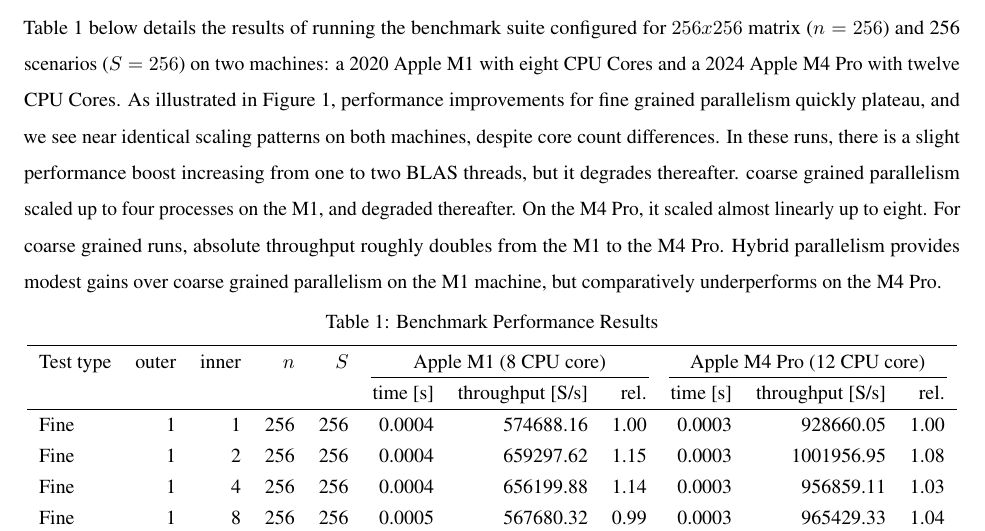
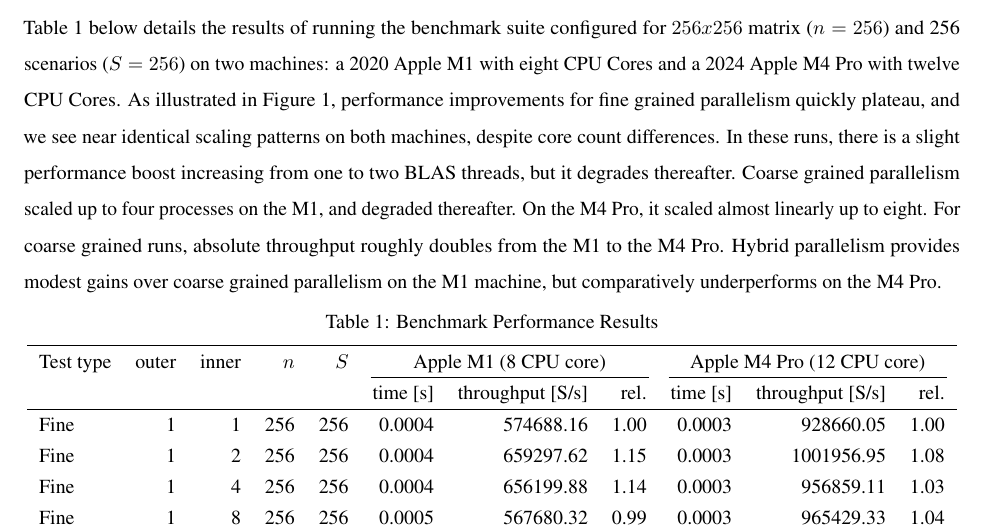
Before and after one commit to magescher/ParallelComputing, a LaTeX paper (docs/reports/parallel_matrix_ops/parallel_matrix_ops.tex): part of page 3 of 5, cut so that both start at the same text. Compiled offline with pdfLaTeX.

Commit message:
fix capitalization error

```diff
--- a/docs/reports/parallel_matrix_ops/parallel_matrix_ops.tex
+++ b/docs/reports/parallel_matrix_ops/parallel_matrix_ops.tex
@@ -77,7 +77,7 @@
 
 \section{Results}
 \label{sec:headings}
-Table 1 below details the results of running the benchmark suite configured for $256 x 256$ matrix ($n=256$) and 256 scenarios ($S=256$) on two machines: a 2020 Apple M1 with eight CPU Cores and a 2024 Apple M4 Pro with twelve CPU Cores. As illustrated in Figure 1, performance improvements for fine grained parallelism quickly plateau, and we see near identical scaling patterns on both machines, despite core count differences. In these runs, there is a slight performance boost increasing from one to two BLAS threads, but it degrades thereafter. coarse grained parallelism scaled up to four processes on the M1, and degraded thereafter. On the M4 Pro, it scaled almost linearly up to eight. For coarse grained runs, absolute throughput roughly doubles from the M1 to the M4 Pro. Hybrid parallelism provides modest gains over coarse grained parallelism on the M1 machine, but comparatively underperforms on the M4 Pro.
+Table 1 below details the results of running the benchmark suite configured for $256 x 256$ matrix ($n=256$) and 256 scenarios ($S=256$) on two machines: a 2020 Apple M1 with eight CPU Cores and a 2024 Apple M4 Pro with twelve CPU Cores. As illustrated in Figure 1, performance improvements for fine grained parallelism quickly plateau, and we see near identical scaling patterns on both machines, despite core count differences. In these runs, there is a slight performance boost increasing from one to two BLAS threads, but it degrades thereafter. Coarse grained parallelism scaled up to four processes on the M1, and degraded thereafter. On the M4 Pro, it scaled almost linearly up to eight. For coarse grained runs, absolute throughput roughly doubles from the M1 to the M4 Pro. Hybrid parallelism provides modest gains over coarse grained parallelism on the M1 machine, but comparatively underperforms on the M4 Pro.
 
 
 \begingroup
```
